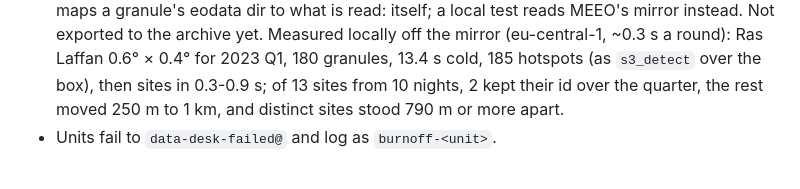
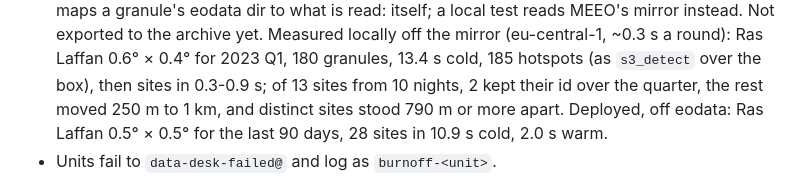
Before and after one commit to data-desk-eco/burnoff, a Markdown page: AGENTS.md, the part around the change. Drawn GitHub-style.

Commit message:
agents: s3 deployed on the jump host, off eodata: ras laffan 0.5° × 0.5° for the last 90 days, 28 sites in 10.9 s cold, 2.0 s warm; january 2025, 15 sites, no granule read failed

```diff
--- a/AGENTS.md
+++ b/AGENTS.md
@@ -171,7 +171,9 @@ on localhost:9494, at `https://dev.datadesk.eco/quack`.
   round): Ras Laffan 0.6° × 0.4° for 2023 Q1, 180 granules, 13.4 s cold, 185
   hotspots (as `s3_detect` over the box), then sites in 0.3-0.9 s; of 13
   sites from 10 nights, 2 kept their id over the quarter, the rest moved
-  250 m to 1 km, and distinct sites stood 790 m or more apart.
+  250 m to 1 km, and distinct sites stood 790 m or more apart. Deployed,
+  off eodata: Ras Laffan 0.5° × 0.5° for the last 90 days, 28 sites in
+  10.9 s cold, 2.0 s warm.
 - Units fail to `data-desk-failed@` and log as `burnoff-<unit>`.
 
 Gotchas: the export runs in the service, under its `memory_limit = 4GB`
```
